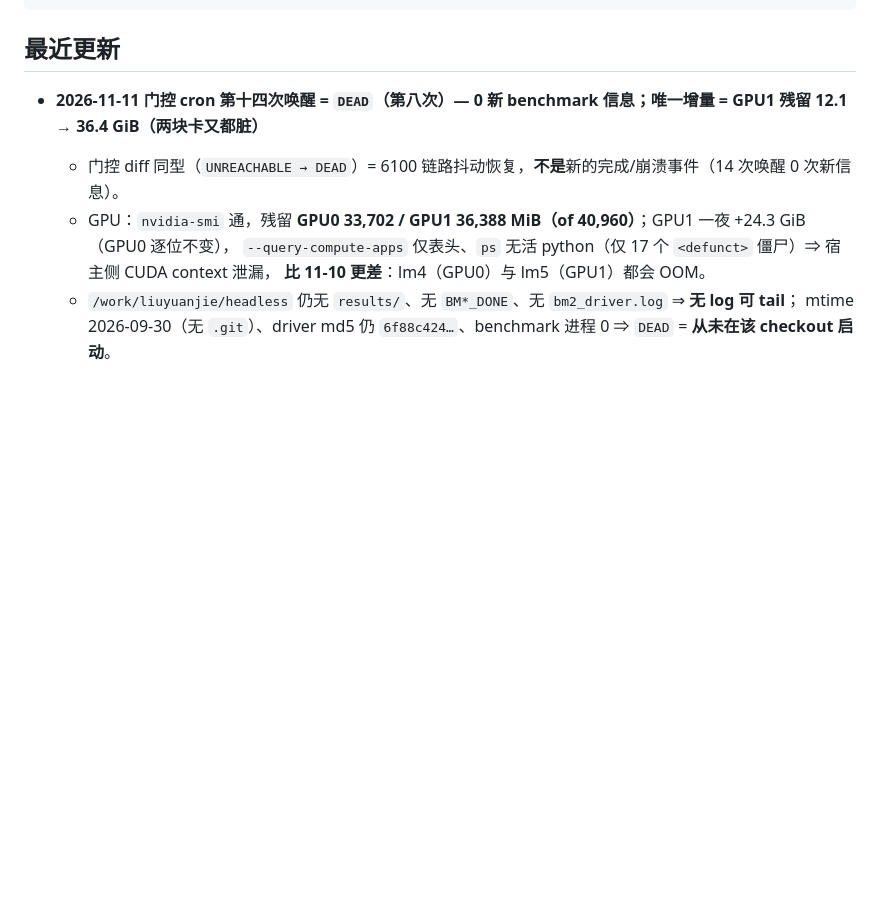
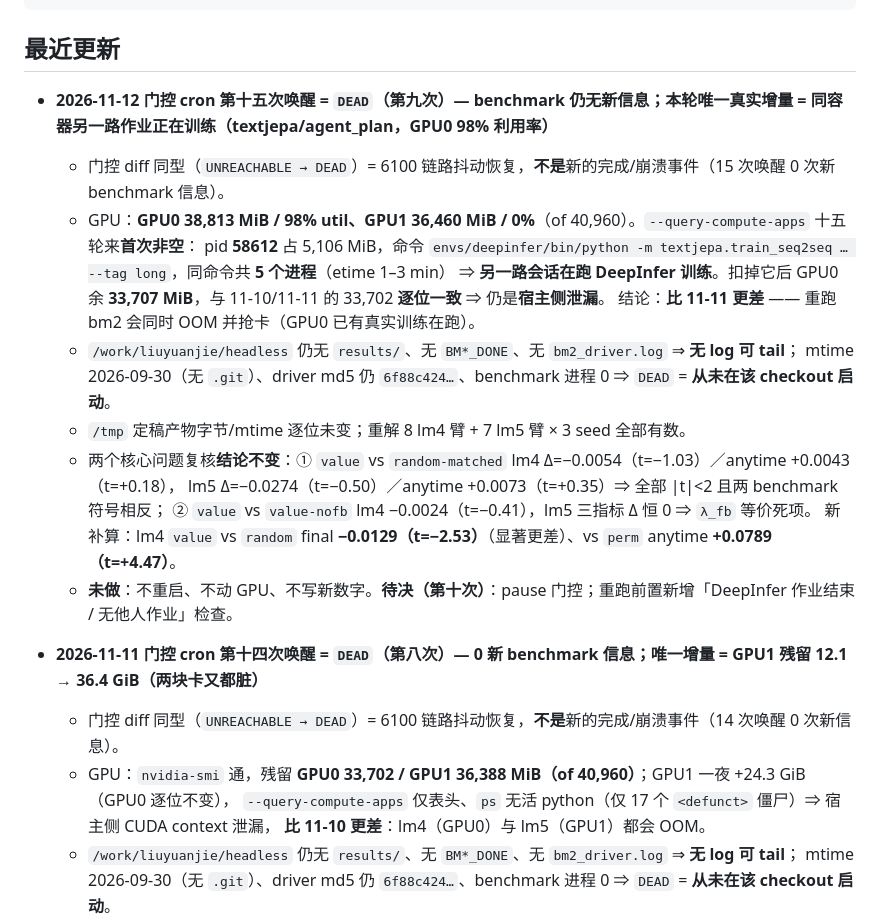
Before and after one commit to logos-42/headless, a Markdown page: docs/wiki/current-status.md, the part around one of its changes. Drawn GitHub-style; blank space fills up the shorter version.

Commit message:
docs(wiki): 门控 cron 第十五次唤醒=DEAD — benchmark 0 新信息; 首次发现同容器另一路作业 (textjepa/agent_plan) 占 GPU0 98% util; 结论不变

```diff
--- a/docs/wiki/current-status.md
+++ b/docs/wiki/current-status.md
@@ -10,6 +10,21 @@ status: current
 ---
 
 ## 最近更新
+
+- **2026-11-12 门控 cron 第十五次唤醒 = `DEAD`（第九次）— benchmark 仍无新信息；本轮唯一真实增量 = 同容器另一路作业正在训练（textjepa/agent_plan，GPU0 98% 利用率）**
+  - 门控 diff 同型（`UNREACHABLE → DEAD`）= 6100 链路抖动恢复，**不是**新的完成/崩溃事件（15 次唤醒 0 次新 benchmark 信息）。
+  - GPU：**GPU0 38,813 MiB / 98% util、GPU1 36,460 MiB / 0%**（of 40,960）。`--query-compute-apps` 十五轮来**首次非空**：
+    pid **58612** 占 5,106 MiB，命令 `envs/deepinfer/bin/python -m textjepa.train_seq2seq … --tag long`，同命令共 **5 个进程**（etime 1–3 min）
+    ⇒ **另一路会话在跑 DeepInfer 训练**。扣掉它后 GPU0 余 **33,707 MiB**，与 11-10/11-11 的 33,702 **逐位一致** ⇒ 仍是**宿主侧泄漏**。
+    结论：**比 11-11 更差** —— 重跑 bm2 会同时 OOM 并抢卡（GPU0 已有真实训练在跑）。
+  - `/work/liuyuanjie/headless` 仍无 `results/`、无 `BM*_DONE`、无 `bm2_driver.log` ⇒ **无 log 可 tail**；
+    mtime 2026-09-30（无 `.git`）、driver md5 仍 `6f88c424…`、benchmark 进程 0 ⇒ `DEAD` = **从未在该 checkout 启动**。
+  - `/tmp` 定稿产物字节/mtime 逐位未变；重解 8 lm4 臂 + 7 lm5 臂 × 3 seed 全部有数。
+  - 两个核心问题复核**结论不变**：① `value` vs `random-matched` lm4 Δ=−0.0054（t=−1.03）／anytime +0.0043（t=+0.18），
+    lm5 Δ=−0.0274（t=−0.50）／anytime +0.0073（t=+0.35）⇒ 全部 |t|<2 且两 benchmark 符号相反；
+    ② `value` vs `value-nofb` lm4 −0.0024（t=−0.41），lm5 三指标 Δ 恒 0 ⇒ `λ_fb` 等价死项。
+    新补算：lm4 `value` vs `random` final **−0.0129（t=−2.53）**（显著更差）、vs `perm` anytime **+0.0789（t=+4.47）**。
+  - **未做**：不重启、不动 GPU、不写新数字。**待决（第十次）**：pause 门控；重跑前置新增「DeepInfer 作业结束 / 无他人作业」检查。
 
 - **2026-11-11 门控 cron 第十四次唤醒 = `DEAD`（第八次）— 0 新 benchmark 信息；唯一增量 = GPU1 残留 12.1 → 36.4 GiB（两块卡又都脏）**
   - 门控 diff 同型（`UNREACHABLE → DEAD`）= 6100 链路抖动恢复，**不是**新的完成/崩溃事件（14 次唤醒 0 次新信息）。
```
Also changed, not shown: other parts of docs/wiki/current-status.md (+1 -1 lines), docs/wiki/log.md (+1 -0 lines).
